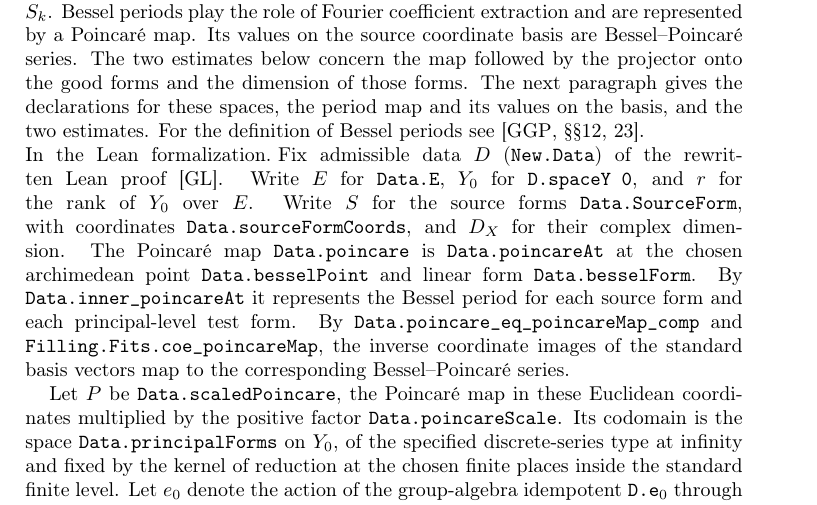
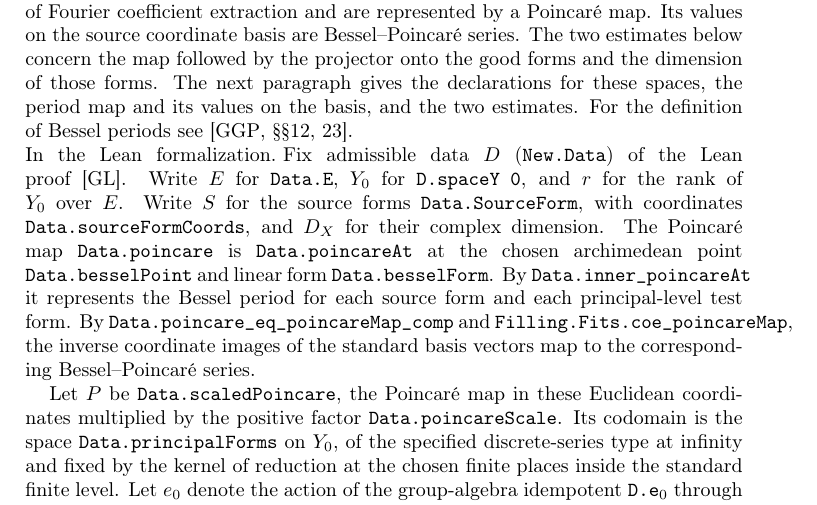
Before and after one commit to ultronozm/grh-workbook, a LaTeX paper (20261125T010500--poincare-series-and-near-orthogonality__workbook.tex): part of page 5 of 7, cut so that both start at the same text. Compiled offline with pdfLaTeX.

Commit message:
Wording: 'the proof' (Ch. Poincaré series and near orthogonality)

```diff
--- a/20261125T010500--poincare-series-and-near-orthogonality__workbook.tex
+++ b/20261125T010500--poincare-series-and-near-orthogonality__workbook.tex
@@ -225,11 +225,11 @@
 
 Theorem~\ref{thm:near} says that the map \(\C^M \to S_k\), \(e_m \mapsto \Pt_m\), is almost an isometry when \(M\) is at most a fixed proportion of \(\dim S_k\).  Its image therefore occupies only part of \(S_k\).  Problem~\ref{pr:siegel} extends near orthonormality to a longer initial segment, and Problem~\ref{pr:span} shows that the full family spans \(S_k\).  In the setting of Chapter~\ref{rl-chap}, a finite group acts on the ambient space.  A near-isometry estimate for the projected map and a second-moment bound for the Gram operators of the unprojected map and its translates give a lower bound for the dimension spanned by a few projected translates in the target (Theorems~\ref{rl-thm:spread} and~\ref{rl-thm:few}).
 
-\paragraph{The analogue in the rewritten Lean proof.}
-This chapter gives a classical model for the estimates in Chapter~\ref{bp-chap}.  In the rewritten Lean proof \cite{GL}, the principal-level forms on the unitary group of a hermitian space \(Y_0\) over a CM field \(E\) play the role of \(S_k\).  Bessel periods play the role of Fourier coefficient extraction and are represented by a Poincar\'e map.  Its values on the source coordinate basis are Bessel--Poincar\'e series.  The two estimates below concern the map followed by the projector onto the good forms and the dimension of those forms.  The next paragraph gives the declarations for these spaces, the period map and its values on the basis, and the two estimates.  For the definition of Bessel periods see \cite[\S\S12, 23]{GGP}.
+\paragraph{The analogue in the proof.}
+This chapter gives a classical model for the estimates in Chapter~\ref{bp-chap}.  In the proof, the principal-level forms on the unitary group of a hermitian space \(Y_0\) over a CM field \(E\) play the role of \(S_k\).  Bessel periods play the role of Fourier coefficient extraction and are represented by a Poincar\'e map.  Its values on the source coordinate basis are Bessel--Poincar\'e series.  The two estimates below concern the map followed by the projector onto the good forms and the dimension of those forms.  The next paragraph gives the declarations for these spaces, the period map and its values on the basis, and the two estimates.  For the definition of Bessel periods see \cite[\S\S12, 23]{GGP}.
 
 \paragraph{In the Lean formalization.}
-Fix admissible data \(D\) (\texttt{New.Data}) of the rewritten Lean proof \cite{GL}.  Write \(E\) for \texttt{Data.E}, \(Y_0\) for \texttt{D.spaceY 0}, and \(r\) for the rank of \(Y_0\) over \(E\).  Write \(S\) for the source forms \texttt{Data.SourceForm}, with coordinates \texttt{Data.sourceFormCoords}, and \(D_X\) for their complex dimension.  The Poincar\'e map \texttt{Data.poincare} is \texttt{Data.poincareAt} at the chosen archimedean point \texttt{Data.besselPoint} and linear form \texttt{Data.besselForm}.  By \texttt{Data.inner\_poincareAt} it represents the Bessel period for each source form and each principal-level test form.  By \texttt{Data.poincare\_eq\_poincareMap\_comp} and \texttt{Filling.Fits.coe\_poincareMap}, the inverse coordinate images of the standard basis vectors map to the corresponding Bessel--Poincar\'e series.
+Fix admissible data \(D\) (\texttt{New.Data}) of the Lean proof \cite{GL}.  Write \(E\) for \texttt{Data.E}, \(Y_0\) for \texttt{D.spaceY 0}, and \(r\) for the rank of \(Y_0\) over \(E\).  Write \(S\) for the source forms \texttt{Data.SourceForm}, with coordinates \texttt{Data.sourceFormCoords}, and \(D_X\) for their complex dimension.  The Poincar\'e map \texttt{Data.poincare} is \texttt{Data.poincareAt} at the chosen archimedean point \texttt{Data.besselPoint} and linear form \texttt{Data.besselForm}.  By \texttt{Data.inner\_poincareAt} it represents the Bessel period for each source form and each principal-level test form.  By \texttt{Data.poincare\_eq\_poincareMap\_comp} and \texttt{Filling.Fits.coe\_poincareMap}, the inverse coordinate images of the standard basis vectors map to the corresponding Bessel--Poincar\'e series.
 
 Let \(P\) be \texttt{Data.scaledPoincare}, the Poincar\'e map in these Euclidean coordinates multiplied by the positive factor \texttt{Data.poincareScale}.  Its codomain is the space \texttt{Data.principalForms} on \(Y_0\), of the specified discrete-series type at infinity and fixed by the kernel of reduction at the chosen finite places inside the standard finite level.  Let \(e_0\) denote the action of the group-algebra idempotent \texttt{D.e\(_0\)} through \texttt{Data.principalRep} on this space.  It projects onto the space \(T\) of good forms (\texttt{Data.targetForms}), of complex dimension \(d_T\) (\texttt{Data.targetDim}).  Let \(b\) be the weight \texttt{D.b} at the infinite places \texttt{D.bPlaces}.  For every complex subspace \(U\) of the source coordinate space, \texttt{Data.isNearIsometry\_e\(_0\)\_comp\_scaledPoincare} gives
 \[
```
